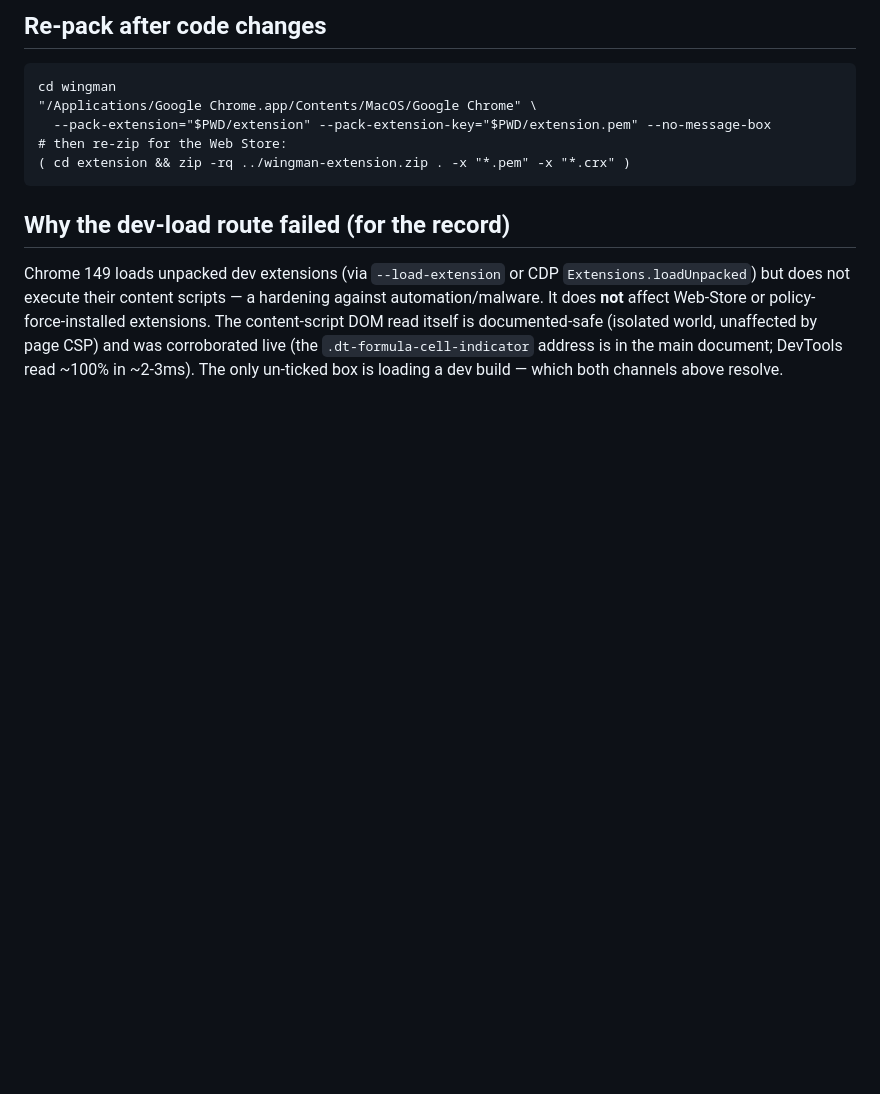
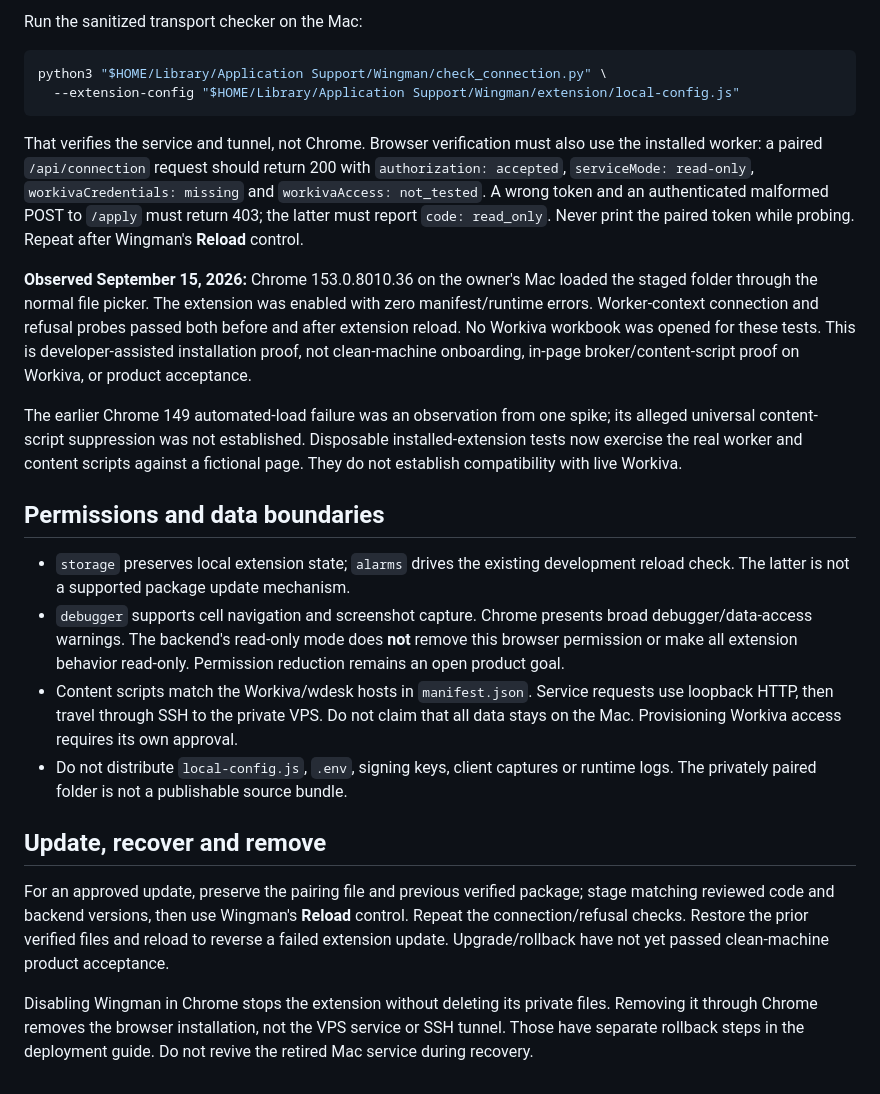
Before and after one commit to dbett4/wingman, a Markdown page: extension/PACKAGING.md, the part around one of its changes. Drawn GitHub-style; blank space fills up the shorter version.

````diff
--- a/extension/PACKAGING.md
+++ b/extension/PACKAGING.md
@@ -62,17 +32,53 @@ Runs the extension by policy; bypasses the dev-load hardening. Needs **admin acc
 
-## Re-pack after code changes
-```
-cd wingman
-"/Applications/Google Chrome.app/Contents/MacOS/Google Chrome" \
-  --pack-extension="$PWD/extension" --pack-extension-key="$PWD/extension.pem" --no-message-box
-# then re-zip for the Web Store:
-( cd extension && zip -rq ../wingman-extension.zip . -x "*.pem" -x "*.crx" )
+Run the sanitized transport checker on the Mac:
+
+```bash
+python3 "$HOME/Library/Application Support/Wingman/check_connection.py" \
+  --extension-config "$HOME/Library/Application Support/Wingman/extension/local-config.js"
 ```
 
-## Why the dev-load route failed (for the record)
-Chrome 149 loads unpacked dev extensions (via `--load-extension` or CDP `Extensions.loadUnpacked`)
-but does not execute their content scripts — a hardening against automation/malware. It does **not**
-affect Web-Store or policy-force-installed extensions. The content-script DOM read itself is
-documented-safe (isolated world, unaffected by page CSP) and was corroborated live (the
-`.dt-formula-cell-indicator` address is in the main document; DevTools read ~100% in ~2-3ms).
-The only un-ticked box is loading a dev build — which both channels above resolve.
+That verifies the service and tunnel, not Chrome. Browser verification must also
+use the installed worker: a paired `/api/connection` request should return 200 with
+`authorization: accepted`, `serviceMode: read-only`, `workivaCredentials: missing`
+and `workivaAccess: not_tested`. A wrong token and an authenticated malformed POST
+to `/apply` must return 403; the latter must report `code: read_only`. Never print
+the paired token while probing. Repeat after Wingman's **Reload** control.
+
+**Observed September 15, 2026:** Chrome 153.0.8010.36 on the owner's Mac loaded the
+staged folder through the normal file picker. The extension was enabled with zero
+manifest/runtime errors. Worker-context connection and refusal probes passed both
+before and after extension reload. No Workiva workbook was opened for these tests.
+This is developer-assisted installation proof, not clean-machine onboarding,
+in-page broker/content-script proof on Workiva, or product acceptance.
+
+The earlier Chrome 149 automated-load failure was an observation from one spike;
+its alleged universal content-script suppression was not established. Disposable
+installed-extension tests now exercise the real worker and content scripts against
+a fictional page. They do not establish compatibility with live Workiva.
+
+## Permissions and data boundaries
+
+- `storage` preserves local extension state; `alarms` drives the existing development
+  reload check. The latter is not a supported package update mechanism.
+- `debugger` supports cell navigation and screenshot capture. Chrome presents broad
+  debugger/data-access warnings. The backend's read-only mode does **not** remove
+  this browser permission or make all extension behavior read-only. Permission
+  reduction remains an open product goal.
+- Content scripts match the Workiva/wdesk hosts in `manifest.json`. Service requests
+  use loopback HTTP, then travel through SSH to the private VPS. Do not claim that
+  all data stays on the Mac. Provisioning Workiva access requires its own approval.
+- Do not distribute `local-config.js`, `.env`, signing keys, client captures or
+  runtime logs. The privately paired folder is not a publishable source bundle.
+
+## Update, recover and remove
+
+For an approved update, preserve the pairing file and previous verified package;
+stage matching reviewed code and backend versions, then use Wingman's **Reload**
+control. Repeat the connection/refusal checks. Restore the prior verified files and
+reload to reverse a failed extension update. Upgrade/rollback have not yet passed
+clean-machine product acceptance.
+
+Disabling Wingman in Chrome stops the extension without deleting its private files.
+Removing it through Chrome removes the browser installation, not the VPS service
+or SSH tunnel. Those have separate rollback steps in the deployment guide. Do not
+revive the retired Mac service during recovery.
````
Also changed, not shown: other parts of extension/PACKAGING.md (+24 -54 lines), deploy/README.md (+5 -3 lines), docs/roadmap.md (+8 -3 lines).
